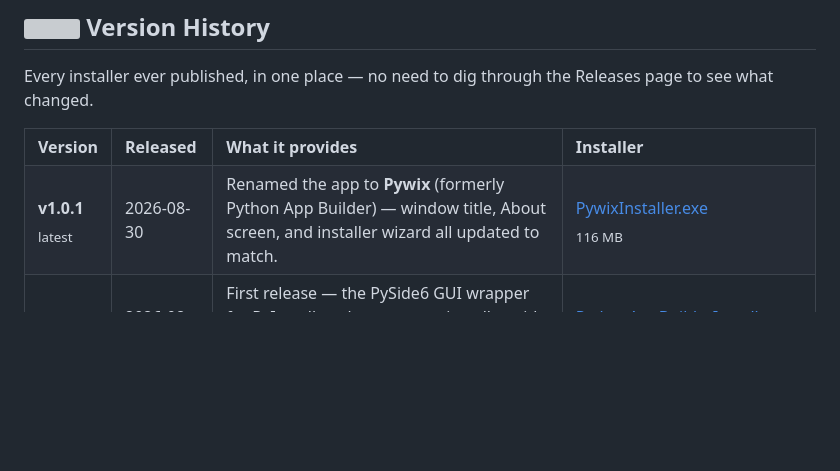
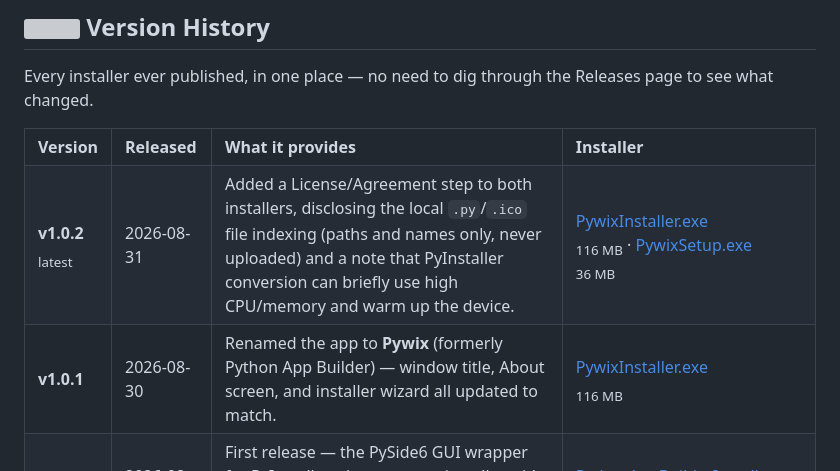
Before and after one commit to guptaji0358/Python-App-Builder, a Markdown page: README.md, the part around the change. Drawn GitHub-style; blank space fills up the shorter version; grey boxes are pictures that could not be loaded.

Commit message:
Add v1.0.2 to the README Version History table
Co-Authored-By: Claude Sonnet 5 <noreply@anthropic.com>

```diff
--- a/README.md
+++ b/README.md
@@ -147,7 +147,13 @@ Every installer ever published, in one place — no need to dig through the Rele
 <th align="left">Installer</th>
 </tr>
 <tr>
-<td valign="top"><b>v1.0.1</b><br><sub>latest</sub></td>
+<td valign="top"><b>v1.0.2</b><br><sub>latest</sub></td>
+<td valign="top">2026-08-31</td>
+<td valign="top">Added a License/Agreement step to both installers, disclosing the local <code>.py</code>/<code>.ico</code> file indexing (paths and names only, never uploaded) and a note that PyInstaller conversion can briefly use high CPU/memory and warm up the device.</td>
+<td valign="top"><a href="https://github.com/guptaji0358/Pywix/releases/download/v1.0.2/PywixInstaller.exe">PywixInstaller.exe</a><br><sub>116 MB</sub> · <a href="https://github.com/guptaji0358/Pywix/releases/download/v1.0.2/PywixSetup.exe">PywixSetup.exe</a><br><sub>36 MB</sub></td>
+</tr>
+<tr>
+<td valign="top"><b>v1.0.1</b></td>
 <td valign="top">2026-08-30</td>
 <td valign="top">Renamed the app to <b>Pywix</b> (formerly Python App Builder) — window title, About screen, and installer wizard all updated to match.</td>
 <td valign="top"><a href="https://github.com/guptaji0358/Pywix/releases/download/v1.0.1/PywixInstaller.exe">PywixInstaller.exe</a><br><sub>116 MB</sub></td>
```
